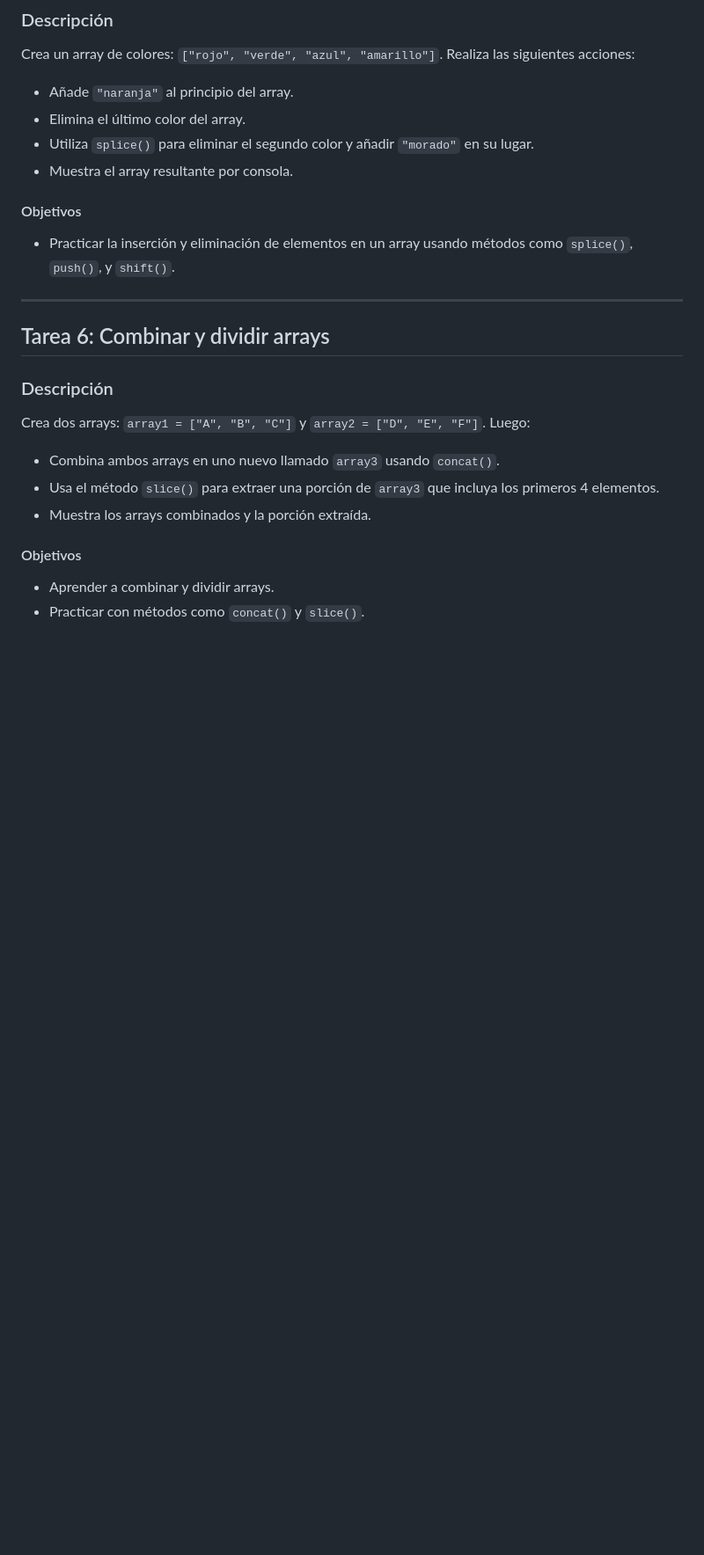
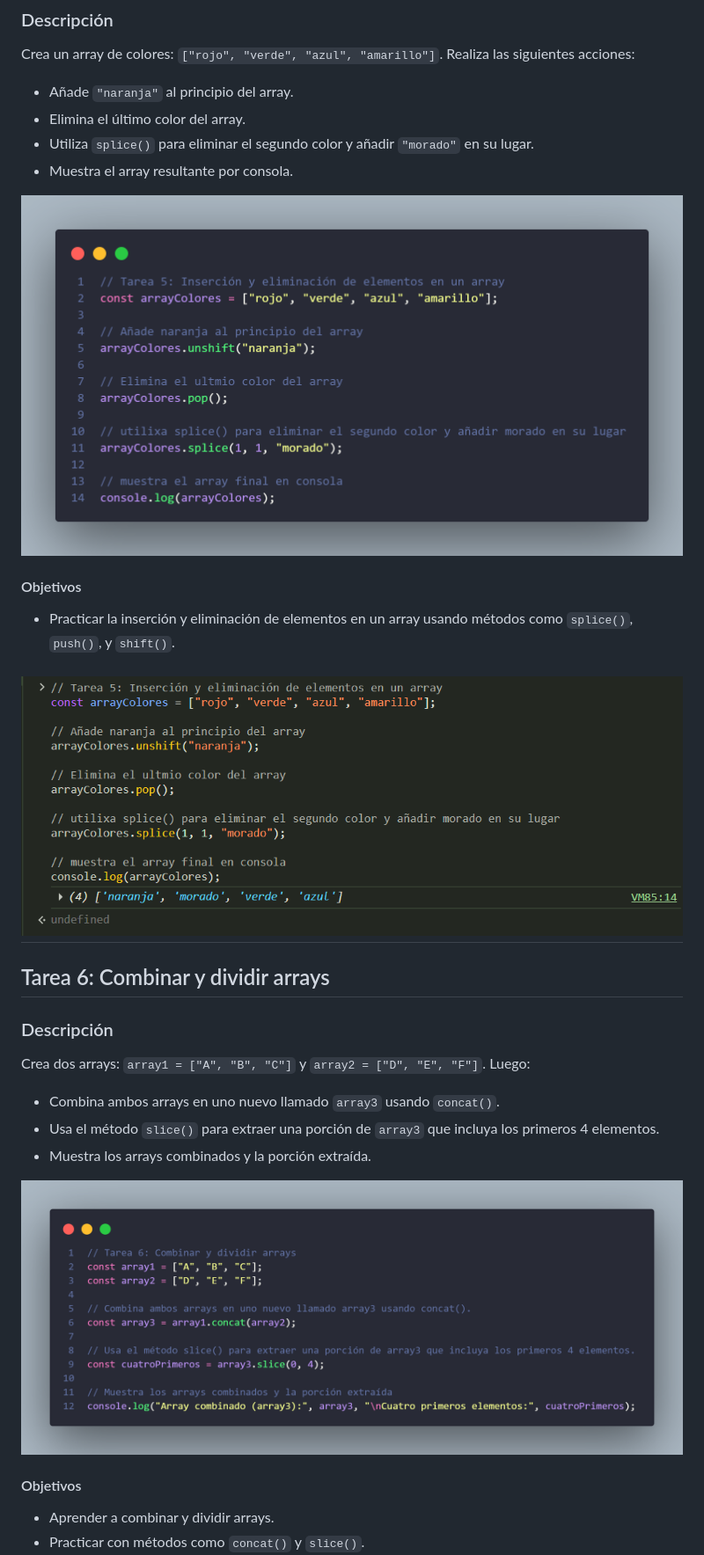
Before and after one commit to varelaiglesiascarmen/VarelaIglesiasCarmenDWEC_StudentBook, a Markdown page: VarelaIglesiasCarmen_Act6_Array/README.md, the part around one of its changes. Shown at 88% size. Rendered like a GitHub page; blank space fills up the shorter version.

```diff
--- a/VarelaIglesiasCarmen_Act6_Array/README.md
+++ b/VarelaIglesiasCarmen_Act6_Array/README.md
@@ -63,9 +75,12 @@ Crea un array de colores: `["rojo", "verde", "azul", "amarillo"]`. Realiza las s
 - Utiliza `splice()` para eliminar el segundo color y añadir `"morado"` en su lugar.
 - Muestra el array resultante por consola.
 
+![Code](img/code/code5.png)
+
 #### Objetivos
 - Practicar la inserción y eliminación de elementos en un array usando métodos como `splice()`, `push()`, y `shift()`.
 
+![Check](img/check/check5.png)
 ---
 
 ## Tarea 6: Combinar y dividir arrays
@@ -76,6 +91,8 @@ Crea dos arrays: `array1 = ["A", "B", "C"]` y `array2 = ["D", "E", "F"]`. Luego:
 - Usa el método `slice()` para extraer una porción de `array3` que incluya los primeros 4 elementos.
 - Muestra los arrays combinados y la porción extraída.
 
+![Code](img/code/code6.png)
+
 #### Objetivos
 - Aprender a combinar y dividir arrays.
 - Practicar con métodos como `concat()` y `slice()`.
```
Also changed, not shown: other parts of VarelaIglesiasCarmen_Act6_Array/README.md (+26 -0 lines).
